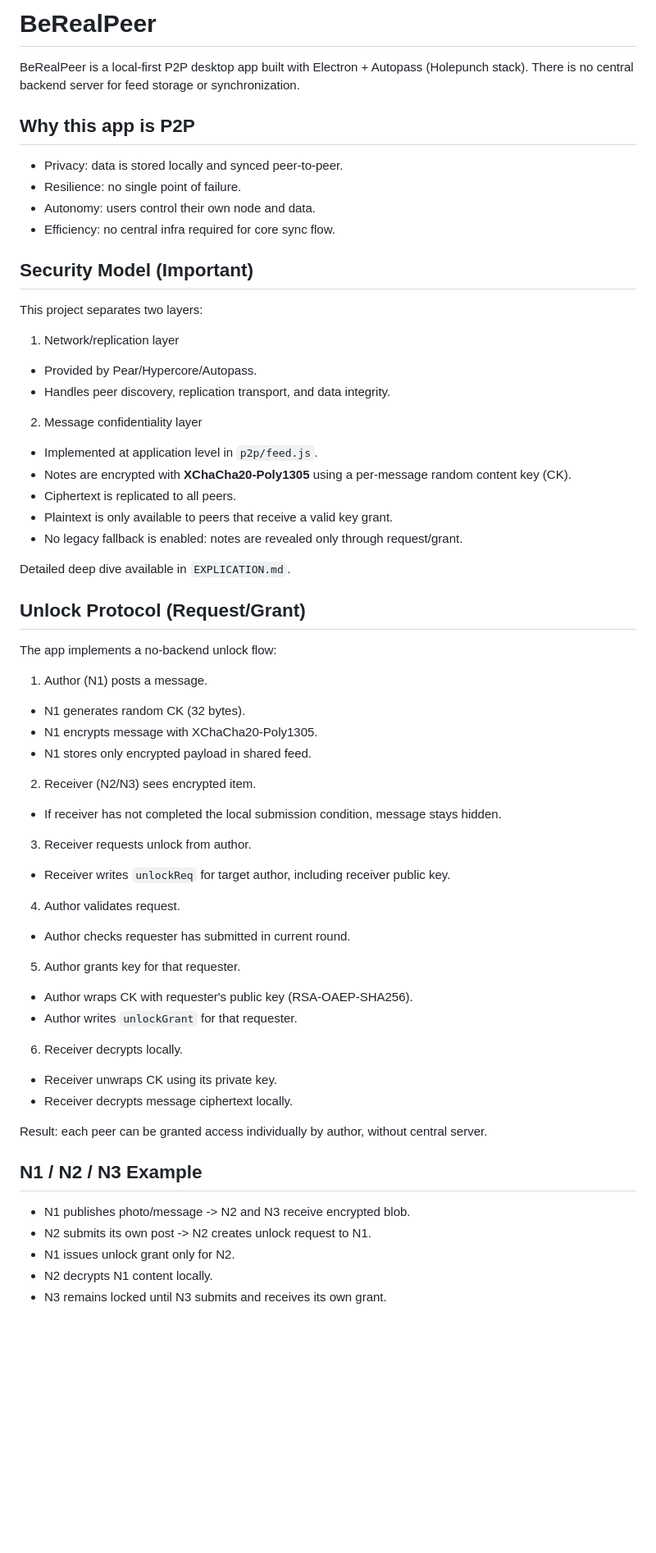
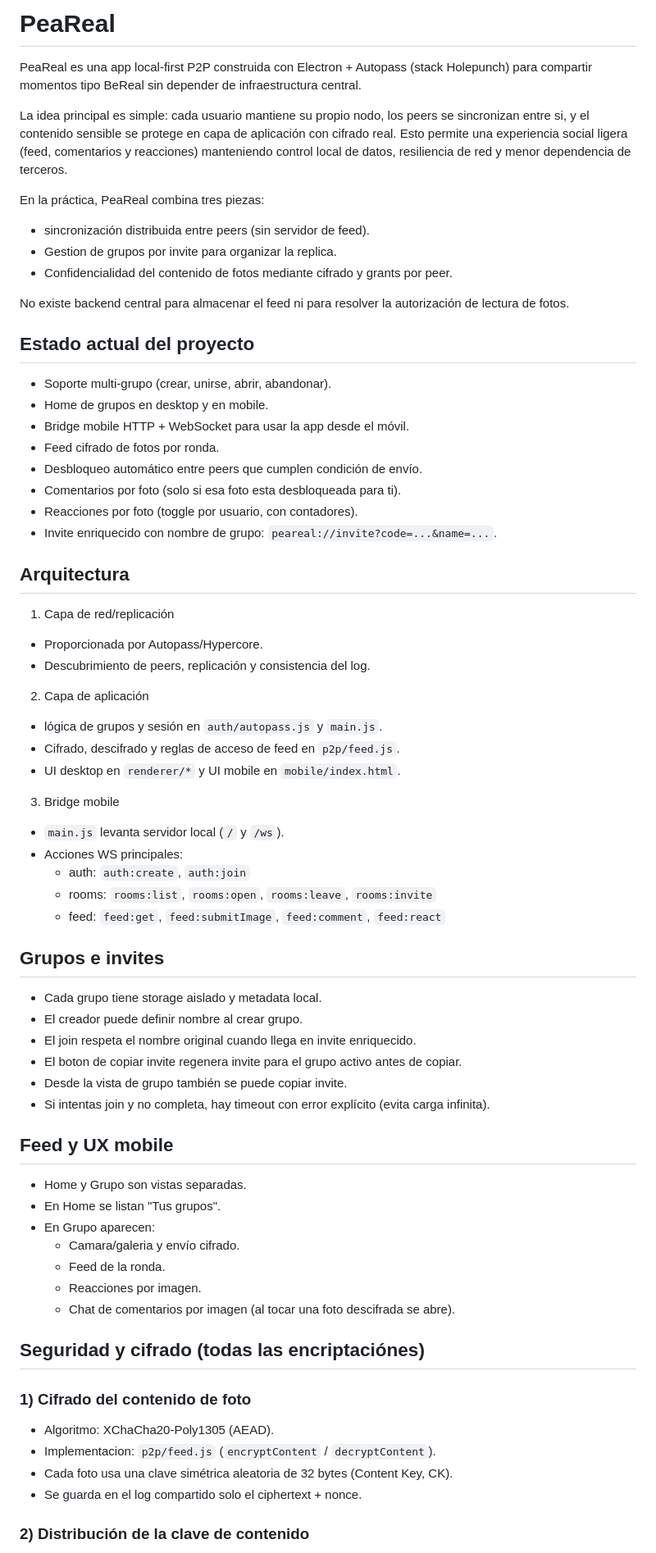
Before and after one commit to Sergitxin22/PeaReal, a Markdown page: README.md, the part around one of its changes. Shown at 82% size. Drawn GitHub-style; blank space fills up the shorter version.

Commit message:
doc: actualizar README.md

```diff
--- a/README.md
+++ b/README.md
@@ -1,65 +1,73 @@
-# BeRealPeer
+# PeaReal
 
-BeRealPeer is a local-first P2P desktop app built with Electron + Autopass (Holepunch stack).
-There is no central backend server for feed storage or synchronization.
+PeaReal es una app local-first P2P construida con Electron + Autopass (stack Holepunch) para compartir momentos tipo BeReal sin depender de infraestructura central.
 
-## Why this app is P2P
+La idea principal es simple: cada usuario mantiene su propio nodo, los peers se sincronizan entre si, y el contenido sensible se protege en capa de aplicación con cifrado real. Esto permite una experiencia social ligera (feed, comentarios y reacciones) manteniendo control local de datos, resiliencia de red y menor dependencia de terceros.
 
-- Privacy: data is stored locally and synced peer-to-peer.
-- Resilience: no single point of failure.
-- Autonomy: users control their own node and data.
-- Efficiency: no central infra required for core sync flow.
+En la práctica, PeaReal combina tres piezas:
 
-## Security Model (Important)
+- sincronización distribuida entre peers (sin servidor de feed).
+- Gestion de grupos por invite para organizar la replica.
+- Confidencialidad del contenido de fotos mediante cifrado y grants por peer.
 
-This project separates two layers:
+No existe backend central para almacenar el feed ni para resolver la autorización de lectura de fotos.
 
-1. Network/replication layer
-- Provided by Pear/Hypercore/Autopass.
-- Handles peer discovery, replication transport, and data integrity.
+## Estado actual del proyecto
 
-2. Message confidentiality layer
-- Implemented at application level in `p2p/feed.js`.
-- Notes are encrypted with **XChaCha20-Poly1305** using a per-message random content key (CK).
-- Ciphertext is replicated to all peers.
-- Plaintext is only available to peers that receive a valid key grant.
-- No legacy fallback is enabled: notes are revealed only through request/grant.
+- Soporte multi-grupo (crear, unirse, abrir, abandonar).
+- Home de grupos en desktop y en mobile.
+- Bridge mobile HTTP + WebSocket para usar la app desde el móvil.
+- Feed cifrado de fotos por ronda.
+- Desbloqueo automático entre peers que cumplen condición de envío.
+- Comentarios por foto (solo si esa foto esta desbloqueada para ti).
+- Reacciones por foto (toggle por usuario, con contadores).
+- Invite enriquecido con nombre de grupo: `peareal://invite?code=...&name=...`.
 
-Detailed deep dive available in `EXPLICATION.md`.
+## Arquitectura
 
-## Unlock Protocol (Request/Grant)
+1. Capa de red/replicación
+- Proporcionada por Autopass/Hypercore.
+- Descubrimiento de peers, replicación y consistencia del log.
 
-The app implements a no-backend unlock flow:
+2. Capa de aplicación
+- lógica de grupos y sesión en `auth/autopass.js` y `main.js`.
+- Cifrado, descifrado y reglas de acceso de feed en `p2p/feed.js`.
+- UI desktop en `renderer/*` y UI mobile en `mobile/index.html`.
 
-1. Author (N1) posts a message.
-- N1 generates random CK (32 bytes).
-- N1 encrypts message with XChaCha20-Poly1305.
-- N1 stores only encrypted payload in shared feed.
+3. Bridge mobile
+- `main.js` levanta servidor local (`/` y `/ws`).
+- Acciones WS principales:
+	- auth: `auth:create`, `auth:join`
+	- rooms: `rooms:list`, `rooms:open`, `rooms:leave`, `rooms:invite`
+	- feed: `feed:get`, `feed:submitImage`, `feed:comment`, `feed:react`
 
-2. Receiver (N2/N3) sees encrypted item.
-- If receiver has not completed the local submission condition, message stays hidden.
+## Grupos e invites
 
-3. Receiver requests unlock from author.
-- Receiver writes `unlockReq` for target author, including receiver public key.
+- Cada grupo tiene storage aislado y metadata local.
+- El creador puede definir nombre al crear grupo.
+- El join respeta el nombre original cuando llega en invite enriquecido.
+- El boton de copiar invite regenera invite para el grupo activo antes de copiar.
+- Desde la vista de grupo también se puede copiar invite.
+- Si intentas join y no completa, hay timeout con error explícito (evita carga infinita).
 
-4. Author validates request.
-- Author checks requester has submitted in current round.
+## Feed y UX mobile
 
-5. Author grants key for that requester.
-- Author wraps CK with requester's public key (RSA-OAEP-SHA256).
-- Author writes `unlockGrant` for that requester.
+- Home y Grupo son vistas separadas.
+- En Home se listan "Tus grupos".
+- En Grupo aparecen:
+	- Camara/galeria y envío cifrado.
+	- Feed de la ronda.
+	- Reacciones por imagen.
+	- Chat de comentarios por imagen (al tocar una foto descifrada se abre).
 
-6. Receiver decrypts locally.
-- Receiver unwraps CK using its private key.
-- Receiver decrypts message ciphertext locally.
+## Seguridad y cifrado (todas las encriptaciónes)
 
-Result: each peer can be granted access individually by author, without central server.
+### 1) Cifrado del contenido de foto
 
-## N1 / N2 / N3 Example
+- Algoritmo: XChaCha20-Poly1305 (AEAD).
+- Implementacion: `p2p/feed.js` (`encryptContent` / `decryptContent`).
+- Cada foto usa una clave simétrica aleatoria de 32 bytes (Content Key, CK).
+- Se guarda en el log compartido solo el ciphertext + nonce.
 
-- N1 publishes photo/message -> N2 and N3 receive encrypted blob.
-- N2 submits its own post -> N2 creates unlock request to N1.
-- N1 issues unlock grant only for N2.
-- N2 decrypts N1 content locally.
-- N3 remains locked until N3 submits and receives its own grant.
+### 2) Distribución de la clave de contenido
 
```
Also changed, not shown: other parts of README.md (+145 -11 lines).
